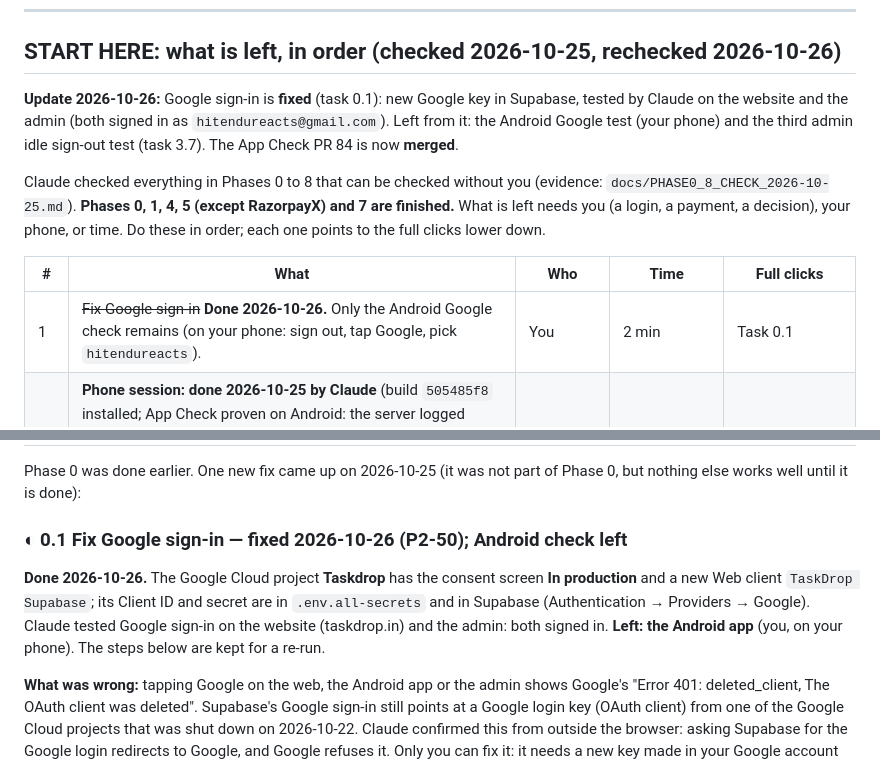
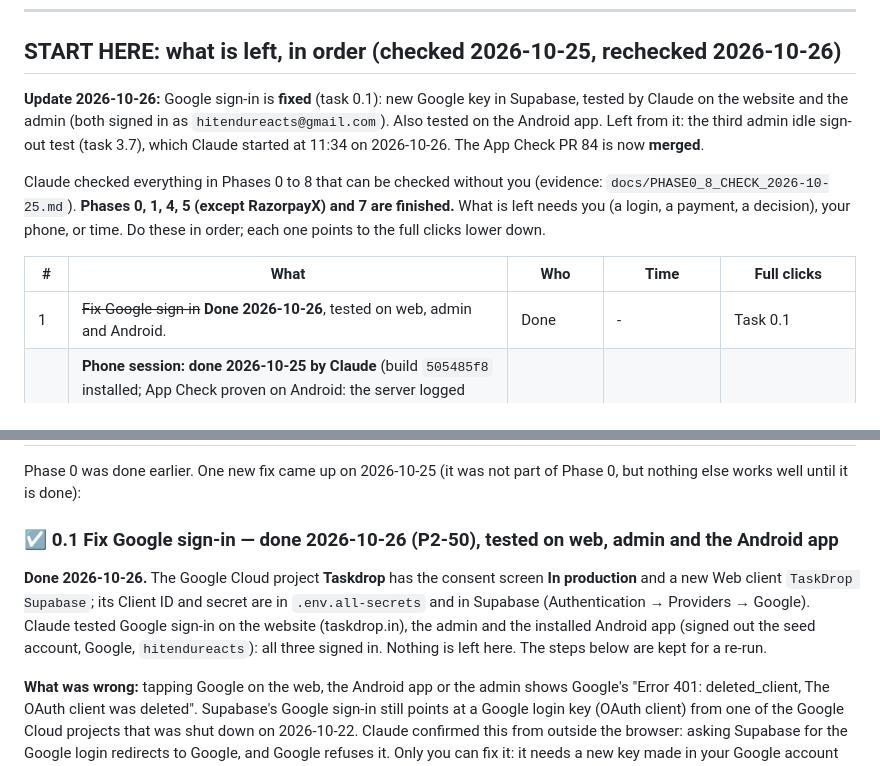
Before and after one commit to hitendureacts77/taskdrop, a Markdown page: docs/OWNER_MANUAL.md, 2 parts joined by grey strips. GitHub-like rendering.

Commit message:
docs: owner manual, Google sign-in tested on Android too (task 0.1 done)
Co-Authored-By: Claude Sonnet 5.5 <noreply@anthropic.com>

```diff
--- a/docs/OWNER_MANUAL.md
+++ b/docs/OWNER_MANUAL.md
@@ -50,13 +50,13 @@ While testing, any phone number signs in. The code is random each time and shown
 
 ## START HERE: what is left, in order (checked 2026-10-25, rechecked 2026-10-26)
 
-**Update 2026-10-26:** Google sign-in is **fixed** (task 0.1): new Google key in Supabase, tested by Claude on the website and the admin (both signed in as `hitendureacts@gmail.com`). Left from it: the Android Google test (your phone) and the third admin idle sign-out test (task 3.7). The App Check PR 84 is now **merged**.
+**Update 2026-10-26:** Google sign-in is **fixed** (task 0.1): new Google key in Supabase, tested by Claude on the website and the admin (both signed in as `hitendureacts@gmail.com`). Also tested on the Android app. Left from it: the third admin idle sign-out test (task 3.7), which Claude started at 11:34 on 2026-10-26. The App Check PR 84 is now **merged**.
 
 Claude checked everything in Phases 0 to 8 that can be checked without you (evidence: `docs/PHASE0_8_CHECK_2026-10-25.md`). **Phases 0, 1, 4, 5 (except RazorpayX) and 7 are finished.** What is left needs you (a login, a payment, a decision), your phone, or time. Do these in order; each one points to the full clicks lower down.
 
 | # | What | Who | Time | Full clicks |
 |---|---|---|---|---|
-| 1 | ~~Fix Google sign-in~~ **Done 2026-10-26.** Only the Android Google check remains (on your phone: sign out, tap Google, pick `hitendureacts`). | You | 2 min | Task 0.1 |
+| 1 | ~~Fix Google sign-in~~ **Done 2026-10-26**, tested on web, admin and Android. | Done | - | Task 0.1 |
 | 2 | **Phone session: done 2026-10-25 by Claude** (build `505485f8` installed; App Check proven on Android: the server logged `valid` for 74 calls from the phone; the update for the chat-photo viewer is on the phone and the full-size photo opens; App Check PR 84 merged). Still open from this step: the web App Check proof (needs one signed-in visit to taskdrop.in, so it waits for step 1), and a fresh Android job run. | Claude | done | Tasks 2.2, 3.5, 6.3 |
 | 3 | **Two values in the admin's Vercel project** (the ImageKit photo values), so the admin shows job photos. | You | 5 min | Task 6.4 |
 | 4 | **Admin idle sign-out test.** Needs step 1 first (a working admin login), then 31 minutes of waiting. | Claude, in your Chrome | 35 min, mostly waiting | Task 3.7 |
@@ -85,9 +85,9 @@ Claude checked everything in Phases 0 to 8 that can be checked without you (evid
 
 Phase 0 was done earlier. One new fix came up on 2026-10-25 (it was not part of Phase 0, but nothing else works well until it is done):
 
-### ◐ 0.1 Fix Google sign-in — fixed 2026-10-26 (P2-50); Android check left
+### ☑ 0.1 Fix Google sign-in — done 2026-10-26 (P2-50), tested on web, admin and the Android app
 
-**Done 2026-10-26.** The Google Cloud project **Taskdrop** has the consent screen **In production** and a new Web client `TaskDrop Supabase`; its Client ID and secret are in `.env.all-secrets` and in Supabase (Authentication → Providers → Google). Claude tested Google sign-in on the website (taskdrop.in) and the admin: both signed in. **Left: the Android app** (you, on your phone). The steps below are kept for a re-run.
+**Done 2026-10-26.** The Google Cloud project **Taskdrop** has the consent screen **In production** and a new Web client `TaskDrop Supabase`; its Client ID and secret are in `.env.all-secrets` and in Supabase (Authentication → Providers → Google). Claude tested Google sign-in on the website (taskdrop.in), the admin and the installed Android app (signed out the seed account, Google, `hitendureacts`): all three signed in. Nothing is left here. The steps below are kept for a re-run.
 
 **What was wrong:** tapping Google on the web, the Android app or the admin shows Google's "Error 401: deleted_client, The OAuth client was deleted". Supabase's Google sign-in still points at a Google login key (OAuth client) from one of the Google Cloud projects that was shut down on 2026-10-22. Claude confirmed this from outside the browser: asking Supabase for the Google login redirects to Google, and Google refuses it. Only you can fix it: it needs a new key made in your Google account and its secret entered in Supabase. This is a replacement for a deleted key, not a key rotation.
 
```
